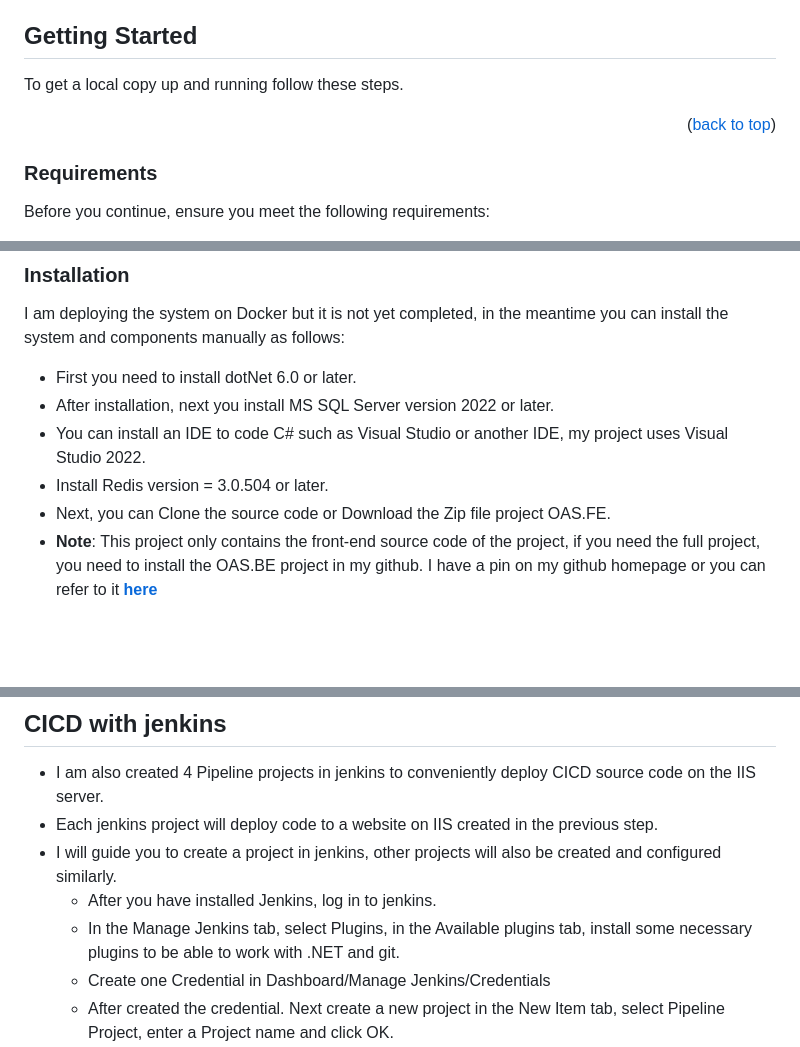
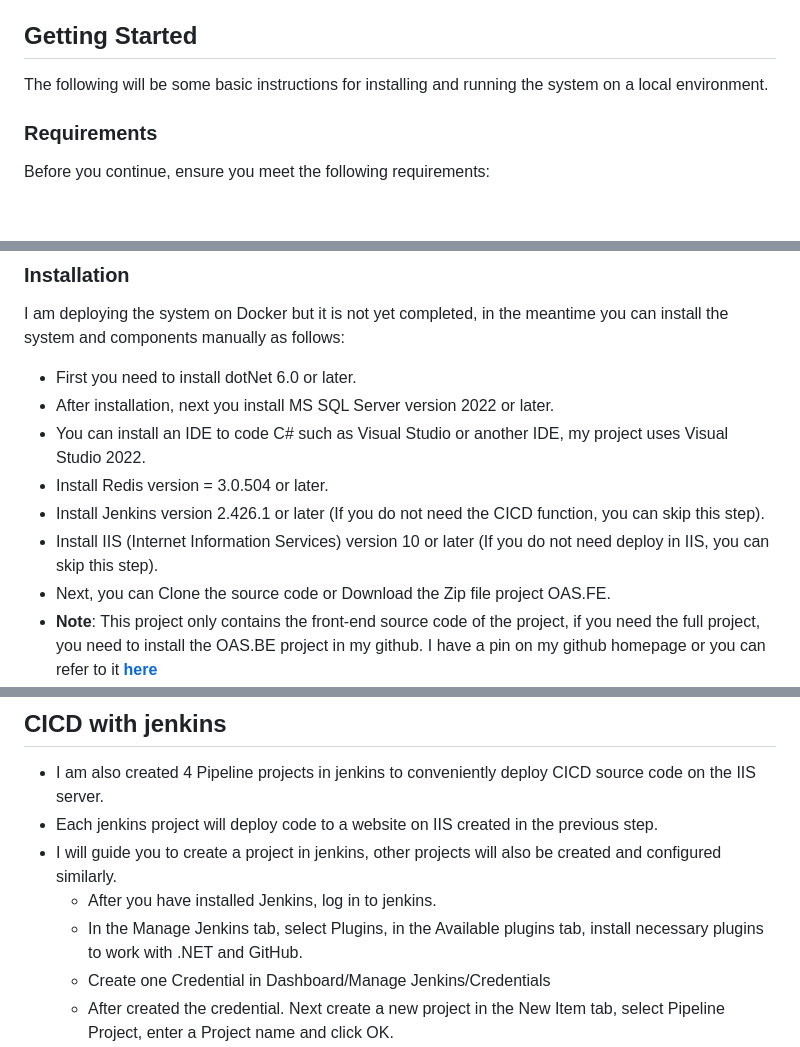
Before and after one commit to btnhutdev/OAS.FE, a Markdown page: README.md, 3 parts joined by grey strips. Rendered like a GitHub page; blank space fills up the shorter version.

```diff
--- a/README.md
+++ b/README.md
@@ -76,9 +77,7 @@ The project is built based on the following frameworks/libraries:
 
 <!-- GETTING STARTED -->
 ## Getting Started
-To get a local copy up and running follow these steps.
-
-<p align="right">(<a href="#readme-top">back to top</a>)</p>
+The following will be some basic instructions for installing and running the system on a local environment.
 
 ### Requirements
 Before you continue, ensure you meet the following requirements:
@@ -102,6 +101,8 @@ I am deploying the system on Docker but it is not yet completed, in the meantime
 * After installation, next you install MS SQL Server version 2022 or later.
 * You can install an IDE to code C# such as Visual Studio or another IDE, my project uses Visual Studio 2022.
 * Install Redis version = 3.0.504 or later.
+* Install Jenkins version 2.426.1 or later (If you do not need the CICD function, you can skip this step).
+* Install IIS (Internet Information Services) version 10 or later (If you do not need deploy in IIS, you can skip this step).
 * Next, you can Clone the source code or Download the Zip file project OAS.FE.
 * **Note**: This project only contains the front-end source code of the project, if you need the full project, you need to install the OAS.BE project in my github. I have a pin on my github homepage or you can refer to it [**here**](https://github.com/btnhutdev/OAS.BE)
 * You also need to customize information such as AWS account, Email Configuration, Connection Strings, JWT Token,... in the following projects:
@@ -350,7 +349,7 @@ I am deploying the system on Docker but it is not yet completed, in the meantime
 * Each jenkins project will deploy code to a website on IIS created in the previous step.
 * I will guide you to create a project in jenkins, other projects will also be created and configured similarly.
   * After you have installed Jenkins, log in to jenkins.
-  * In the Manage Jenkins tab, select Plugins, in the Available plugins tab, install some necessary plugins to be able to work with .NET and git.
+  * In the Manage Jenkins tab, select Plugins, in the Available plugins tab, install necessary plugins to work with .NET and GitHub.
   * Create one Credential in Dashboard/Manage Jenkins/Credentials
   * After created the credential. Next create a new project in the New Item tab, select Pipeline Project, enter a Project name and click OK.
   * Then go to Project/Configure:
```
Also changed, not shown: other parts of README.md (+4 -3 lines).
